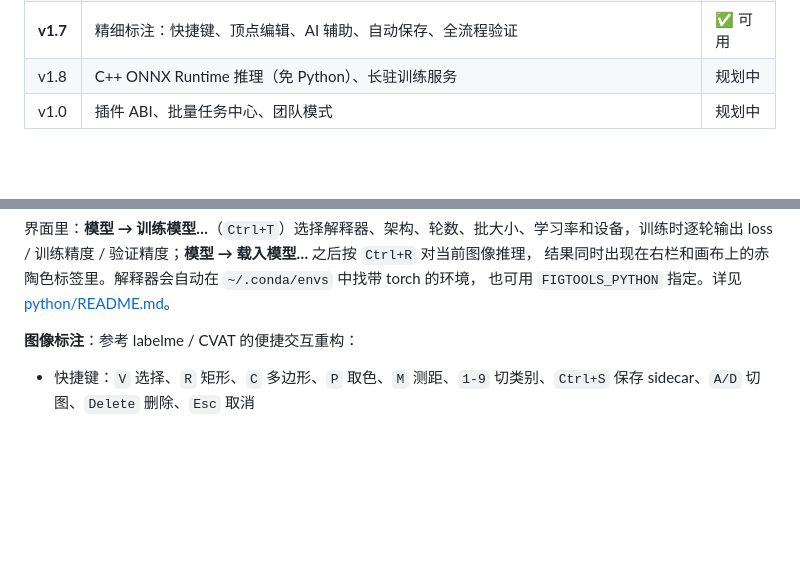
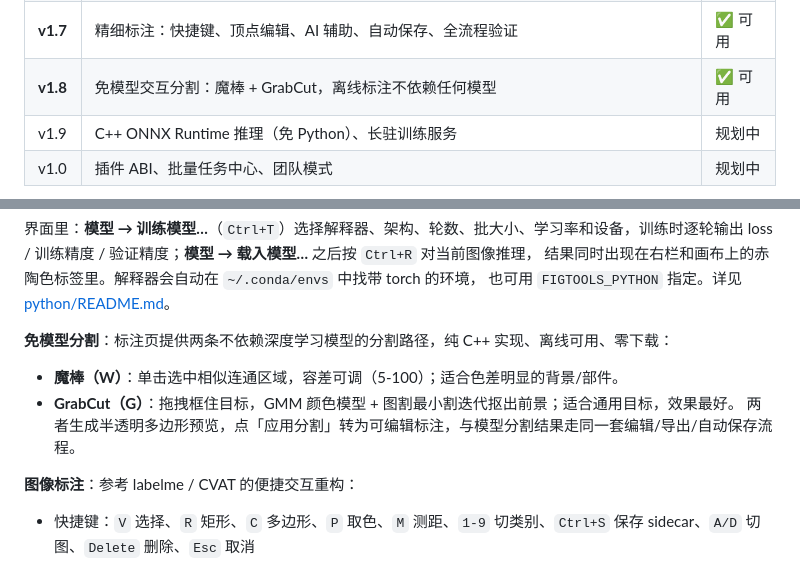
Before and after one commit to liuhonghao/figtools, a Markdown page: README.md, 2 parts joined by grey strips. Drawn GitHub-style; blank space fills up the shorter version.

```diff
--- a/README.md
+++ b/README.md
@@ -29,7 +29,8 @@
 | **v1.5** | 多文档标签、闪烁/差分对比、取色/测距、命令搜索、面板折叠、配方预设 | ✅ 可用 |
 | **v1.6** | Lidar360 风格深色专业界面、顶栏瘦身、密集工具栏、可折叠检查器 | ✅ 可用 |
 | **v1.7** | 精细标注：快捷键、顶点编辑、AI 辅助、自动保存、全流程验证 | ✅ 可用 |
-| v1.8 | C++ ONNX Runtime 推理（免 Python）、长驻训练服务 | 规划中 |
+| **v1.8** | 免模型交互分割：魔棒 + GrabCut，离线标注不依赖任何模型 | ✅ 可用 |
+| v1.9 | C++ ONNX Runtime 推理（免 Python）、长驻训练服务 | 规划中 |
 | v1.0 | 插件 ABI、批量任务中心、团队模式 | 规划中 |
 
 ![workbench](docs/images/workbench.png)
@@ -74,6 +75,11 @@ python python/smoke_test.py
 loss / 训练精度 / 验证精度；**模型 → 载入模型…** 之后按 `Ctrl+R` 对当前图像推理，
 结果同时出现在右栏和画布上的赤陶色标签里。解释器会自动在 `~/.conda/envs` 中找带 torch 的环境，
 也可用 `FIGTOOLS_PYTHON` 指定。详见 [python/README.md](python/README.md)。
+
+**免模型分割**：标注页提供两条不依赖深度学习模型的分割路径，纯 C++ 实现、离线可用、零下载：
+- **魔棒（W）**：单击选中相似连通区域，容差可调（5-100）；适合色差明显的背景/部件。
+- **GrabCut（G）**：拖拽框住目标，GMM 颜色模型 + 图割最小割迭代抠出前景；适合通用目标，效果最好。
+两者生成半透明多边形预览，点「应用分割」转为可编辑标注，与模型分割结果走同一套编辑/导出/自动保存流程。
 
 **图像标注**：参考 labelme / CVAT 的便捷交互重构：
 - 快捷键：`V` 选择、`R` 矩形、`C` 多边形、`P` 取色、`M` 测距、`1-9` 切类别、`Ctrl+S` 保存 sidecar、`A/D` 切图、`Delete` 删除、`Esc` 取消
```
Also changed, not shown: CHANGELOG.md (+12 -0 lines), docs/images/annotation_segmentation.png (added), 12 other files.
